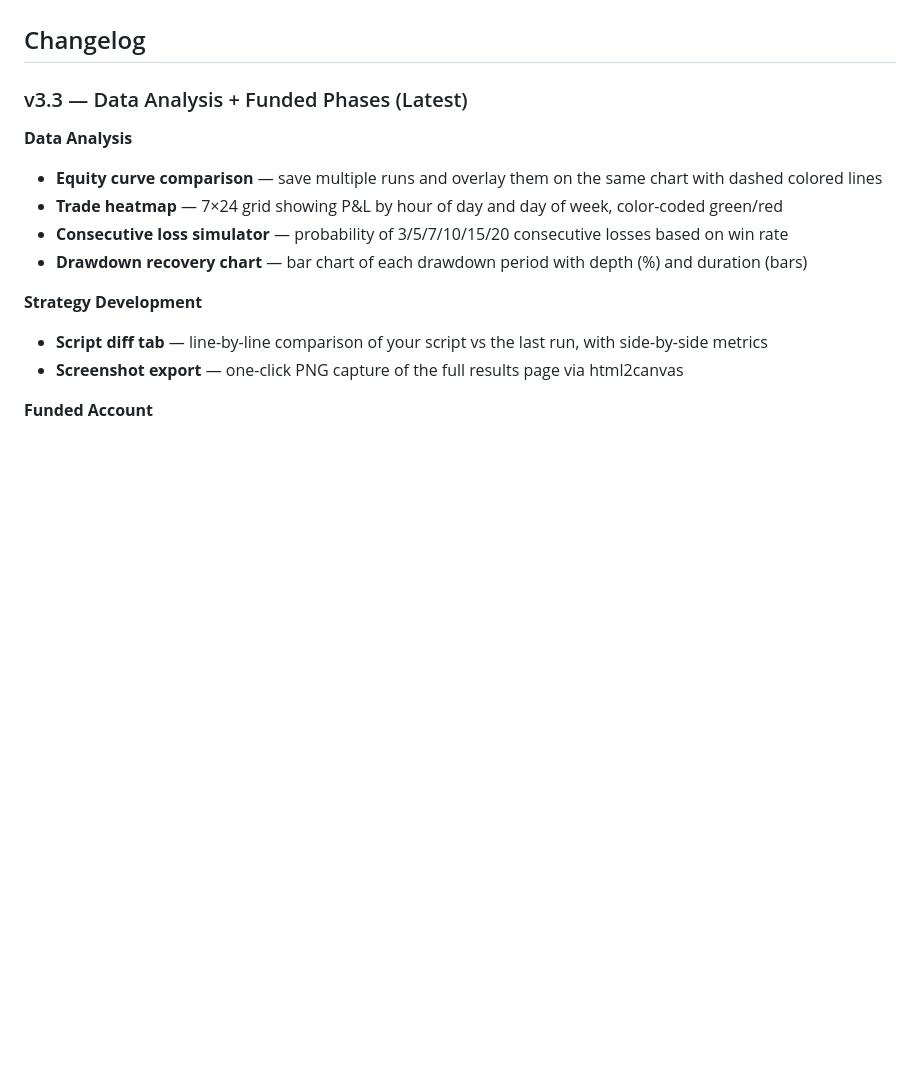
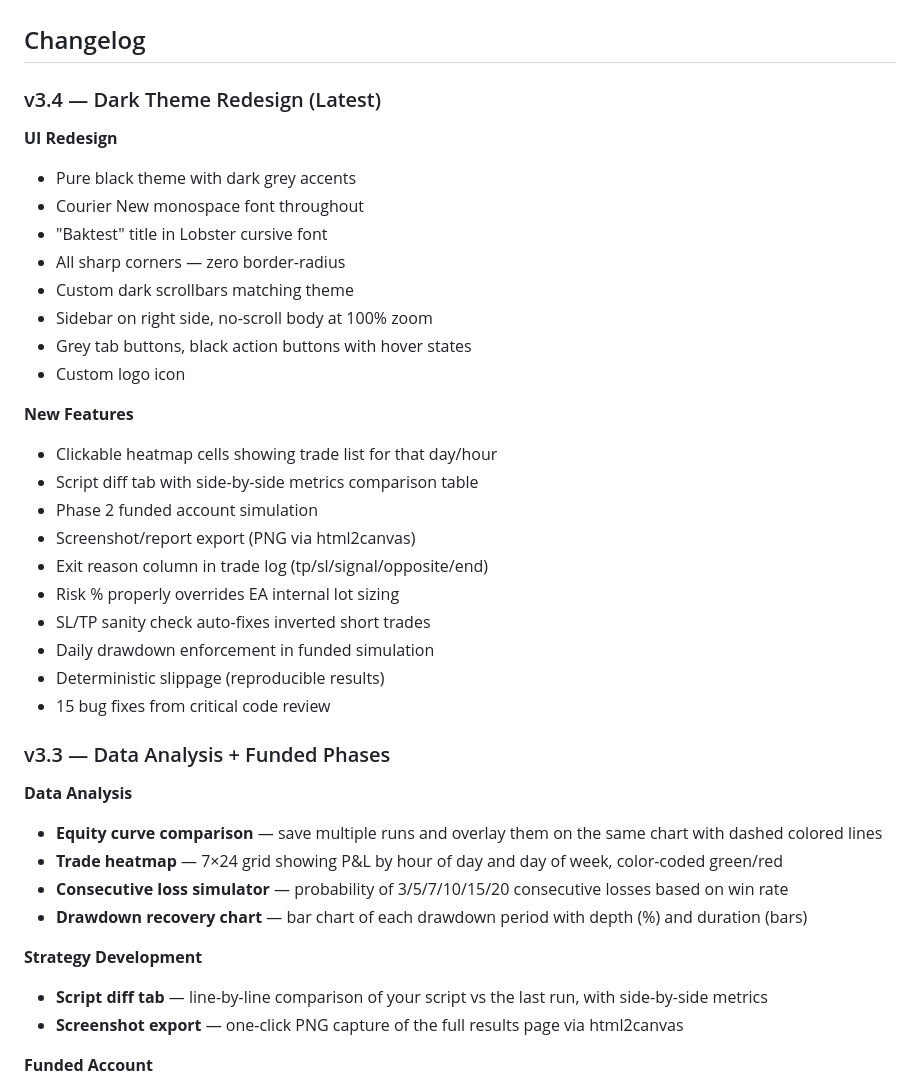
Before and after one commit to x7-u/baktest, a Markdown page: README.md, the part around the change. Rendered like a GitHub page; blank space fills up the shorter version.

Commit message:
Update README for v3.4

```diff
--- a/README.md
+++ b/README.md
@@ -4,7 +4,31 @@ A web-based backtesting engine that runs **Pine Script v5** and **MQL5 Expert Ad
 
 ## Changelog
 
-### v3.3 — Data Analysis + Funded Phases (Latest)
+### v3.4 — Dark Theme Redesign (Latest)
+
+**UI Redesign**
+- Pure black theme with dark grey accents
+- Courier New monospace font throughout
+- "Baktest" title in Lobster cursive font
+- All sharp corners — zero border-radius
+- Custom dark scrollbars matching theme
+- Sidebar on right side, no-scroll body at 100% zoom
+- Grey tab buttons, black action buttons with hover states
+- Custom logo icon
+
+**New Features**
+- Clickable heatmap cells showing trade list for that day/hour
+- Script diff tab with side-by-side metrics comparison table
+- Phase 2 funded account simulation
+- Screenshot/report export (PNG via html2canvas)
+- Exit reason column in trade log (tp/sl/signal/opposite/end)
+- Risk % properly overrides EA internal lot sizing
+- SL/TP sanity check auto-fixes inverted short trades
+- Daily drawdown enforcement in funded simulation
+- Deterministic slippage (reproducible results)
+- 15 bug fixes from critical code review
+
+### v3.3 — Data Analysis + Funded Phases
 
 **Data Analysis**
 - **Equity curve comparison** — save multiple runs and overlay them on the same chart with dashed colored lines
```
